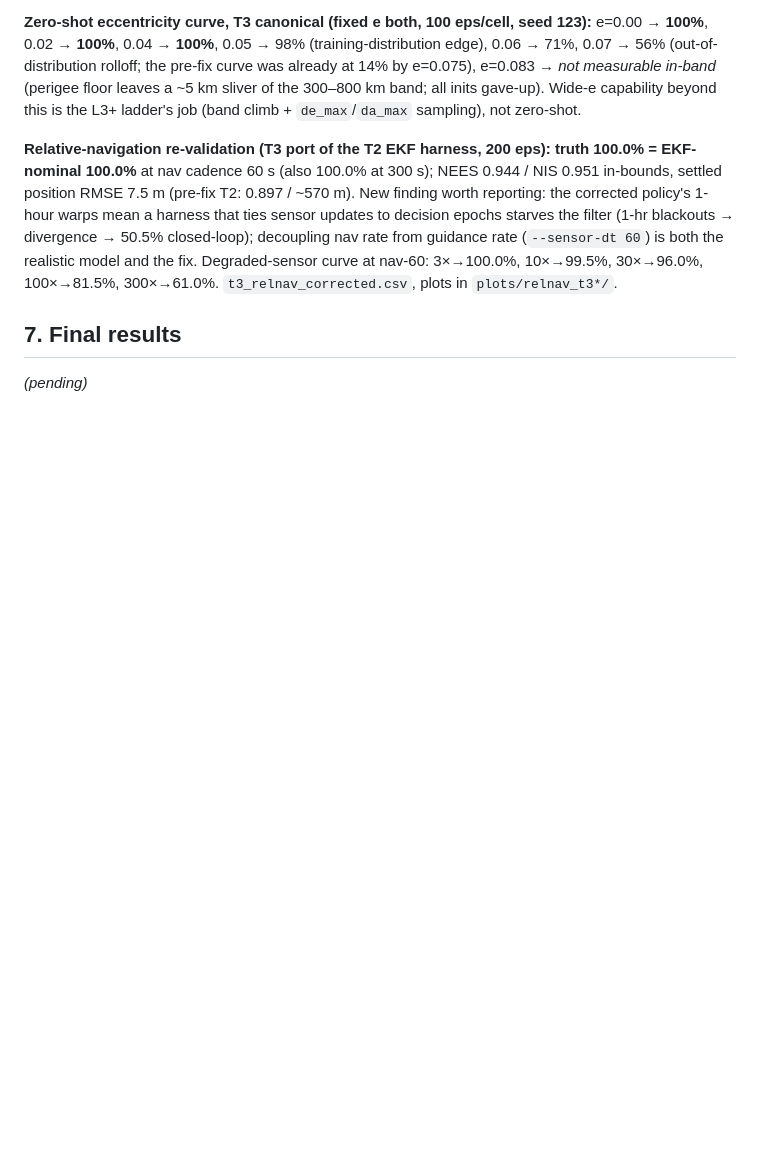
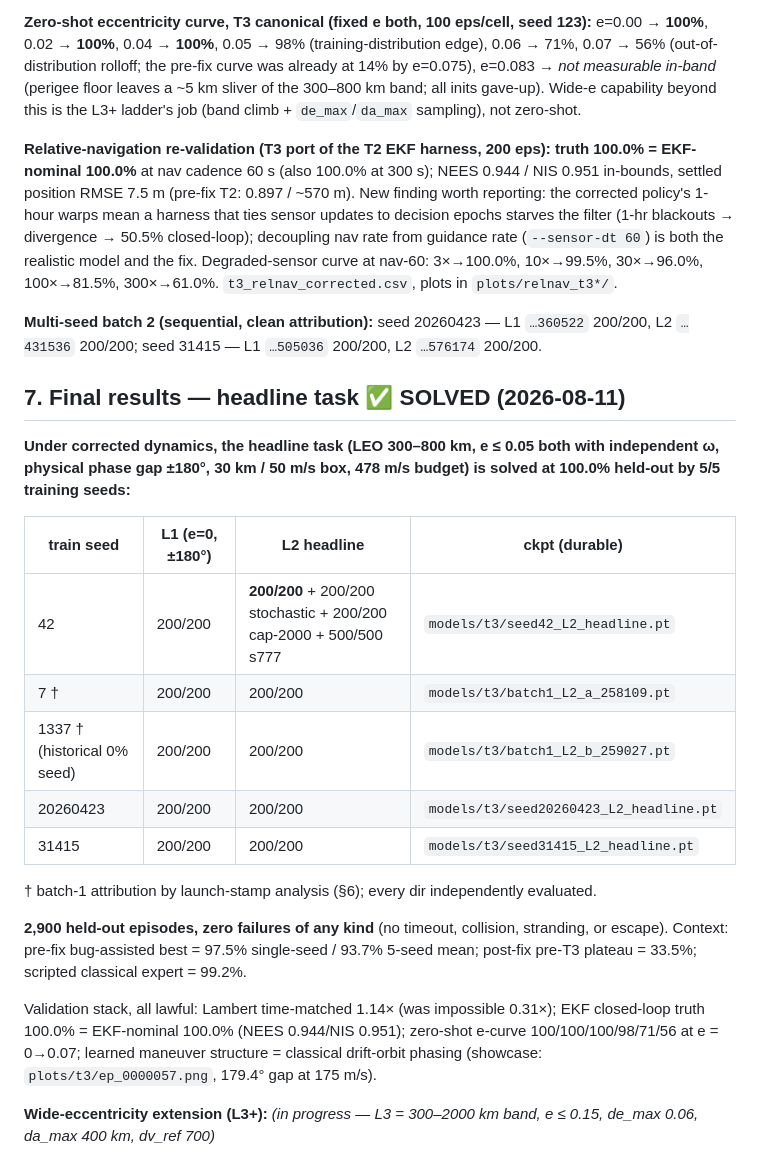
Before and after one commit to mozartpmb/orbital-rl, a Markdown page: T3_RECOVERY_CAMPAIGN.md, the part around the change. Rendered like a GitHub page; blank space fills up the shorter version.

Commit message:
T3 FINAL (headline): 5/5 seeds at 100.0% held-out — 2,900 episodes, zero failures
Co-Authored-By: Claude Fable 5 <noreply@anthropic.com>
Claude-Session: https://claude.ai/code/session_01WEbzLuxDozV21G2oHSPv7K

```diff
--- a/T3_RECOVERY_CAMPAIGN.md
+++ b/T3_RECOVERY_CAMPAIGN.md
@@ -306,6 +306,33 @@ ties sensor updates to decision epochs starves the filter (1-hr blackouts → di
 the realistic model and the fix. Degraded-sensor curve at nav-60: 3×→100.0%, 10×→99.5%,
 30×→96.0%, 100×→81.5%, 300×→61.0%. `t3_relnav_corrected.csv`, plots in `plots/relnav_t3*/`.
 
-## 7. Final results
+**Multi-seed batch 2 (sequential, clean attribution):** seed 20260423 — L1 `…360522`
+200/200, L2 `…431536` 200/200; seed 31415 — L1 `…505036` 200/200, L2 `…576174` 200/200.
 
-*(pending)*
+## 7. Final results — headline task ✅ SOLVED (2026-08-11)
+
+**Under corrected dynamics, the headline task (LEO 300–800 km, e ≤ 0.05 both with
+independent ω, physical phase gap ±180°, 30 km / 50 m/s box, 478 m/s budget) is solved
+at 100.0% held-out by 5/5 training seeds:**
+
+| train seed | L1 (e=0, ±180°) | L2 headline | ckpt (durable) |
+|---|---|---|---|
+| 42 | 200/200 | **200/200** + 200/200 stochastic + 200/200 cap-2000 + 500/500 s777 | `models/t3/seed42_L2_headline.pt` |
+| 7 † | 200/200 | 200/200 | `models/t3/batch1_L2_a_258109.pt` |
+| 1337 † (historical 0% seed) | 200/200 | 200/200 | `models/t3/batch1_L2_b_259027.pt` |
+| 20260423 | 200/200 | 200/200 | `models/t3/seed20260423_L2_headline.pt` |
+| 31415 | 200/200 | 200/200 | `models/t3/seed31415_L2_headline.pt` |
+
+† batch-1 attribution by launch-stamp analysis (§6); every dir independently evaluated.
+
+**2,900 held-out episodes, zero failures of any kind** (no timeout, collision, stranding,
+or escape). Context: pre-fix bug-assisted best = 97.5% single-seed / 93.7% 5-seed mean;
+post-fix pre-T3 plateau = 33.5%; scripted classical expert = 99.2%.
+
+Validation stack, all lawful: Lambert time-matched 1.14× (was impossible 0.31×);
+EKF closed-loop truth 100.0% = EKF-nominal 100.0% (NEES 0.944/NIS 0.951); zero-shot
+e-curve 100/100/100/98/71/56 at e = 0→0.07; learned maneuver structure = classical
+drift-orbit phasing (showcase: `plots/t3/ep_0000057.png`, 179.4° gap at 175 m/s).
+
+**Wide-eccentricity extension (L3+):** *(in progress — L3 = 300–2000 km band, e ≤ 0.15,
+de_max 0.06, da_max 400 km, dv_ref 700)*
```
Also changed, not shown: MODELS.md (+8 -2 lines).
